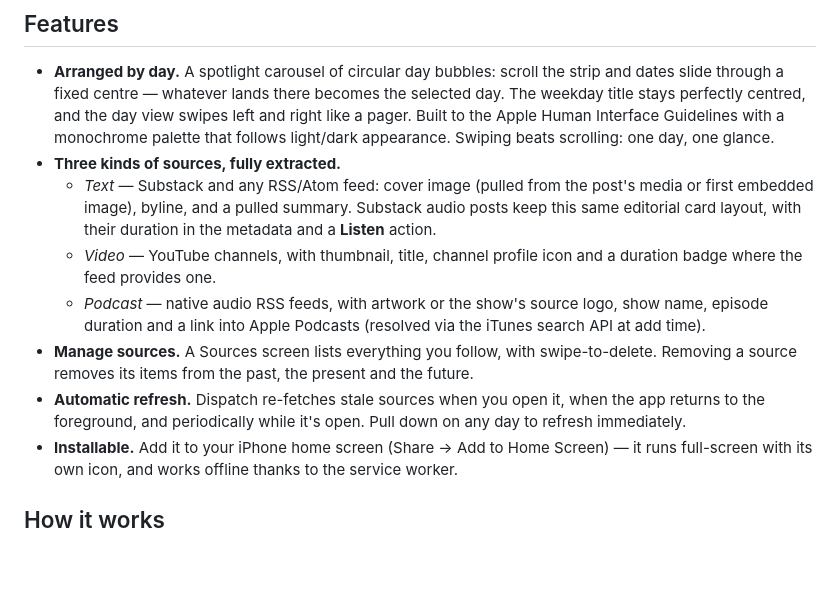
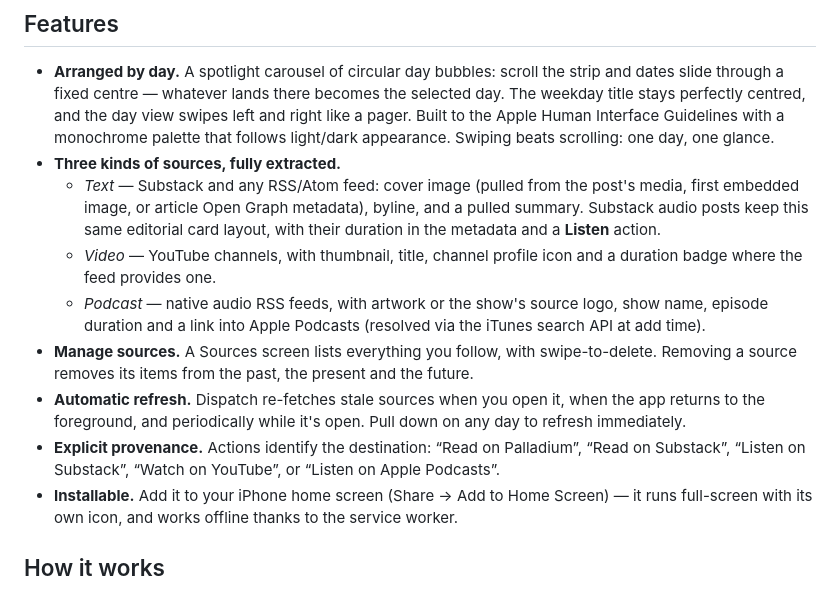
Before and after one commit to gbrlpzz/dispatch, a Markdown page: README.md, the part around the change. Rendered like a GitHub page; blank space fills up the shorter version.

Commit message:
Improve article images and destination labels

```diff
--- a/README.md
+++ b/README.md
@@ -38,7 +38,8 @@ Everything runs in your browser and everything stays on your device:
   appearance. Swiping beats scrolling: one day, one glance.
 - **Three kinds of sources, fully extracted.**
   - *Text* — Substack and any RSS/Atom feed: cover image (pulled from the
-    post's media or first embedded image), byline, and a pulled summary.
+    post's media, first embedded image, or article Open Graph metadata),
+    byline, and a pulled summary.
     Substack audio posts keep this same editorial card layout, with their
     duration in the metadata and a **Listen** action.
   - *Video* — YouTube channels, with thumbnail, title, channel profile icon
@@ -52,6 +53,9 @@ Everything runs in your browser and everything stays on your device:
 - **Automatic refresh.** Dispatch re-fetches stale sources when you open it,
   when the app returns to the foreground, and periodically while it's open.
   Pull down on any day to refresh immediately.
+- **Explicit provenance.** Actions identify the destination: “Read on
+  Palladium”, “Read on Substack”, “Listen on Substack”, “Watch on YouTube”,
+  or “Listen on Apple Podcasts”.
 - **Installable.** Add it to your iPhone home screen (Share → Add to Home
   Screen) — it runs full-screen with its own icon, and works offline thanks
   to the service worker.
```
